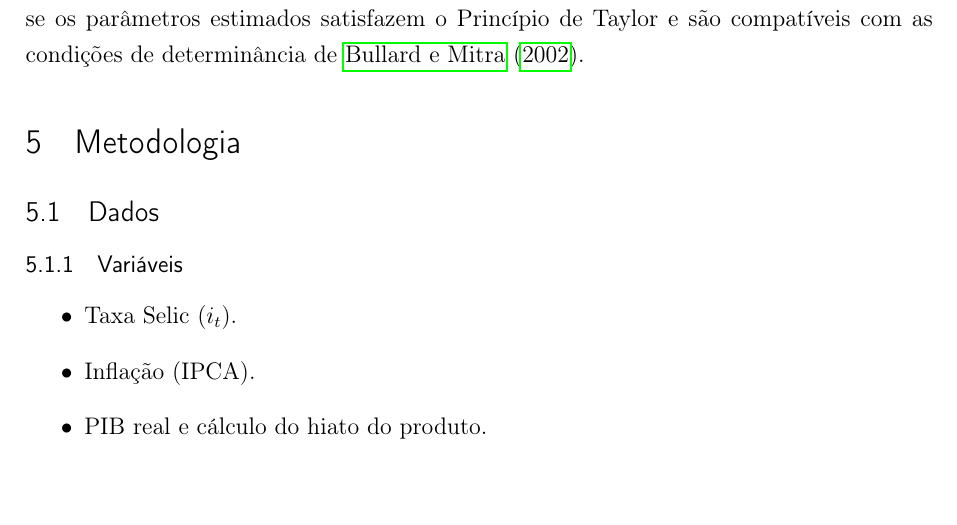
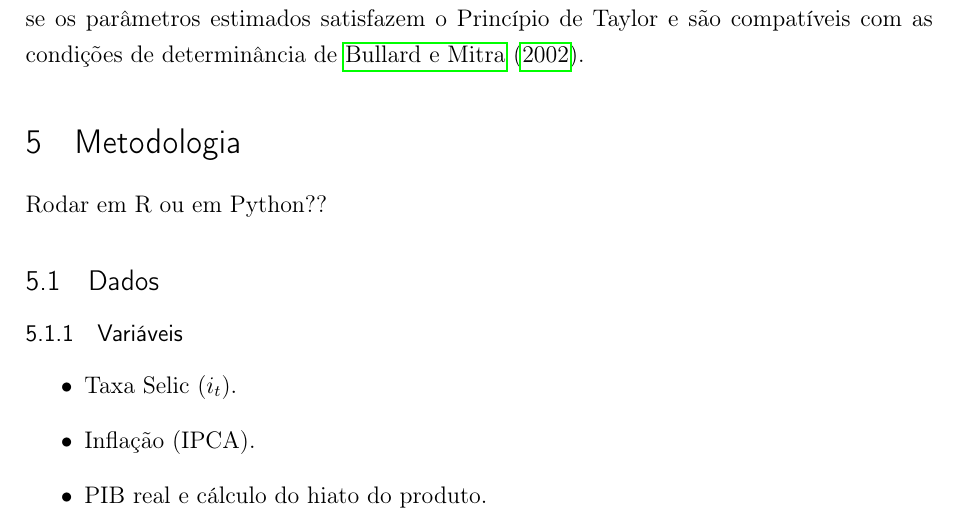
Before and after one commit to fernandovieira1/brazil-taylor-determinacy, a LaTeX thesis (paper/main.tex): part of page 22 of 29, cut so that both start at the same text. Compiled offline with pdfLaTeX.

Commit message:
nota: dúvida se rodar em R ou Python os modelos

```diff
--- a/paper/main.tex
+++ b/paper/main.tex
@@ -437,6 +437,8 @@ Por outro lado, os dados também indicam períodos em que choques adversos de de
 \section{Metodologia}
 % ===========================================================
 
+Rodar em R ou em Python??
+
 \subsection{Dados}
 
 \subsubsection{Variáveis}
```
